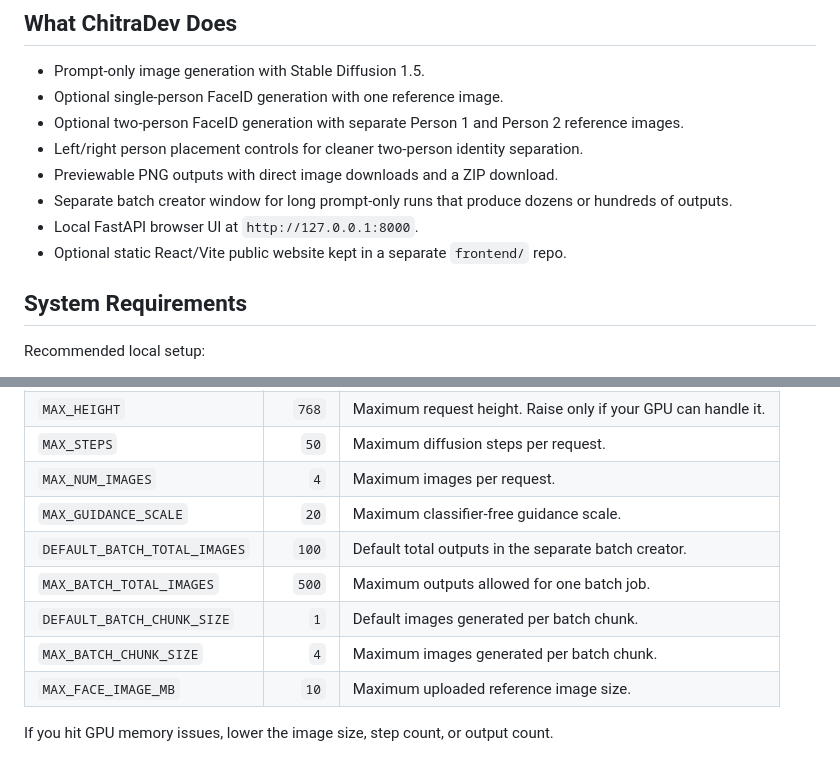
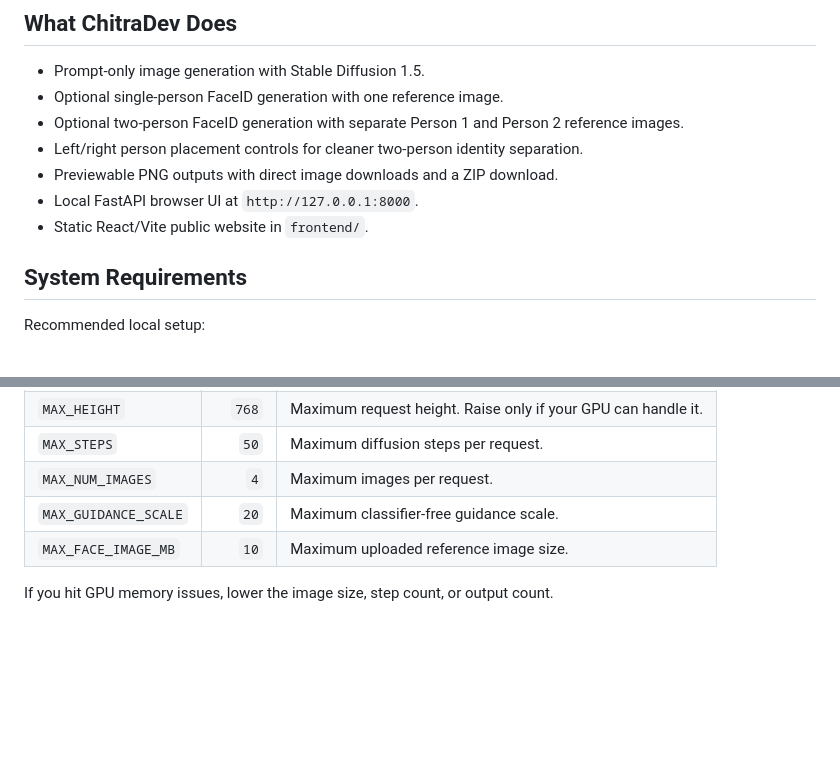
Before and after one commit to kickfleming09-cloud/ChitraDev, a Markdown page: README.md, 2 parts joined by grey strips. GitHub-like rendering; blank space fills up the shorter version.

```diff
--- a/README.md
+++ b/README.md
@@ -11,9 +11,8 @@ ChitraDev is built to avoid hosted image-generation limits. There are no subscri
 - Optional two-person FaceID generation with separate Person 1 and Person 2 reference images.
 - Left/right person placement controls for cleaner two-person identity separation.
 - Previewable PNG outputs with direct image downloads and a ZIP download.
-- Separate batch creator window for long prompt-only runs that produce dozens or hundreds of outputs.
 - Local FastAPI browser UI at `http://127.0.0.1:8000`.
-- Optional static React/Vite public website kept in a separate `frontend/` repo.
+- Static React/Vite public website in `frontend/`.
 
 ## System Requirements
 
@@ -157,10 +121,6 @@ There are still local safety rails for stability and hardware fit. These are con
 | `MAX_STEPS` | `50` | Maximum diffusion steps per request. |
 | `MAX_NUM_IMAGES` | `4` | Maximum images per request. |
 | `MAX_GUIDANCE_SCALE` | `20` | Maximum classifier-free guidance scale. |
-| `DEFAULT_BATCH_TOTAL_IMAGES` | `100` | Default total outputs in the separate batch creator. |
-| `MAX_BATCH_TOTAL_IMAGES` | `500` | Maximum outputs allowed for one batch job. |
-| `DEFAULT_BATCH_CHUNK_SIZE` | `1` | Default images generated per batch chunk. |
-| `MAX_BATCH_CHUNK_SIZE` | `4` | Maximum images generated per batch chunk. |
 | `MAX_FACE_IMAGE_MB` | `10` | Maximum uploaded reference image size. |
 
 If you hit GPU memory issues, lower the image size, step count, or output count.
```
Also changed, not shown: other parts of README.md (+1 -95 lines).
